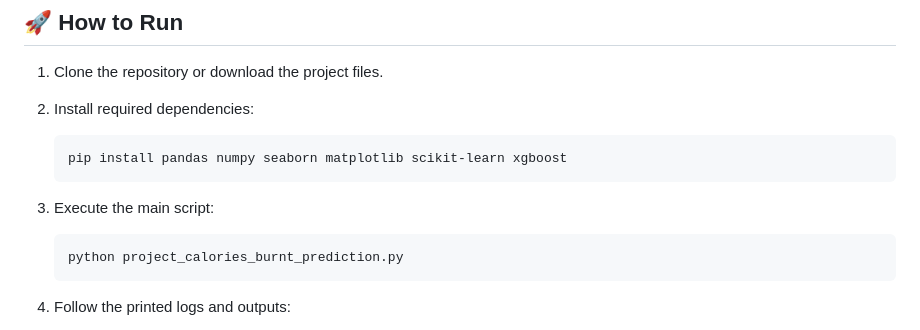
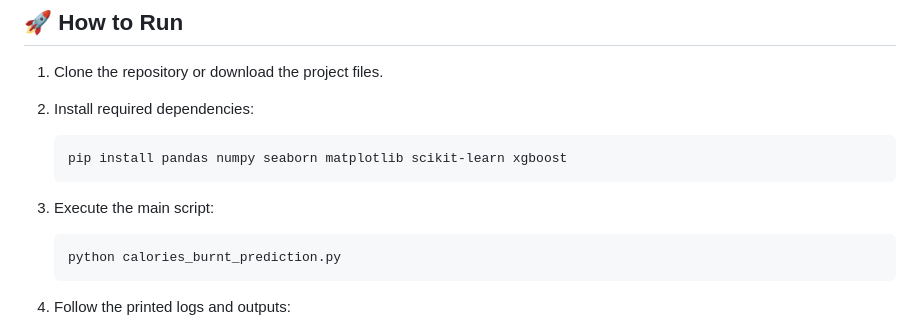
Before and after one commit to balaji4991512/Calories_Burnt_Prediction, a Markdown page: README.md, the part around the change. Rendered like a GitHub page.

````diff
--- a/README.md
+++ b/README.md
@@ -131,7 +131,7 @@ This approach ensures proper separation between training, tuning, and evaluation
 3. Execute the main script:
 
    ```bash
-   python project_calories_burnt_prediction.py
+   python calories_burnt_prediction.py
    ```
 4. Follow the printed logs and outputs:
 
````
